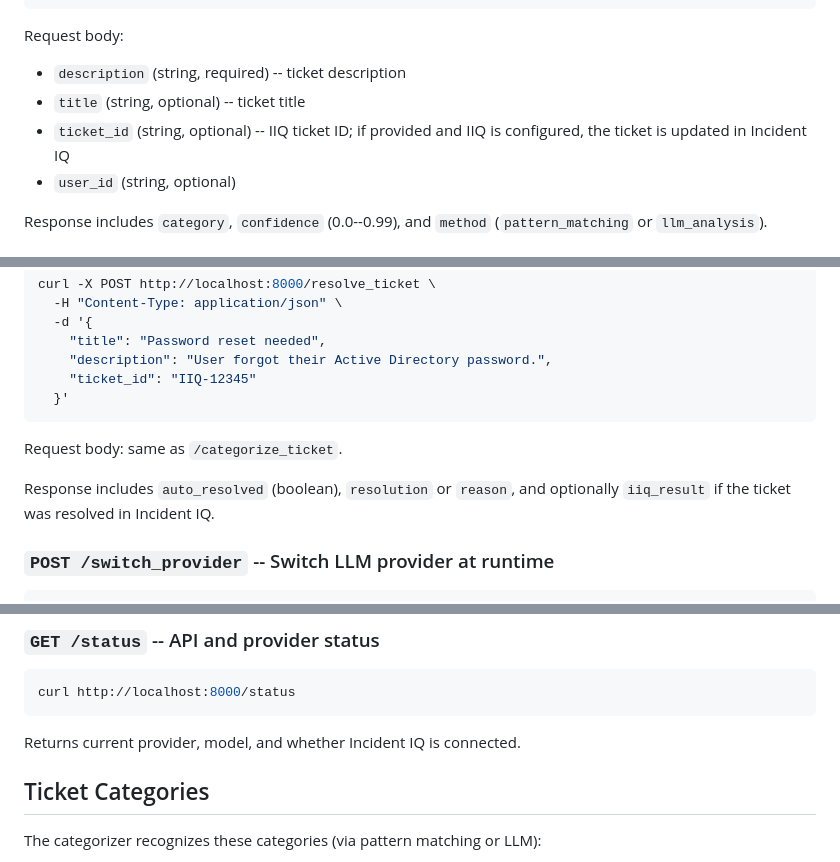
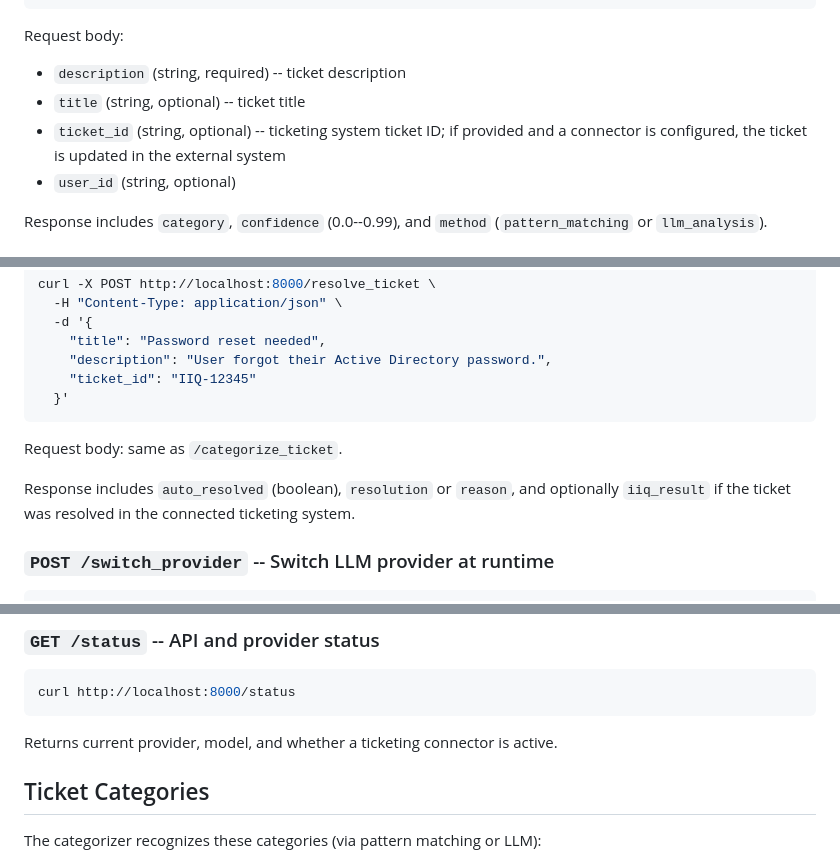
Before and after one commit to pincheleee/iiqreply, a Markdown page: README.md, 3 parts joined by grey strips. Rendered like a GitHub page.

````diff
--- a/README.md
+++ b/README.md
@@ -141,7 +143,7 @@ curl -X POST http://localhost:8000/categorize_ticket \
 Request body:
 - `description` (string, required) -- ticket description
 - `title` (string, optional) -- ticket title
-- `ticket_id` (string, optional) -- IIQ ticket ID; if provided and IIQ is configured, the ticket is updated in Incident IQ
+- `ticket_id` (string, optional) -- ticketing system ticket ID; if provided and a connector is configured, the ticket is updated in the external system
 - `user_id` (string, optional)
 
 Response includes `category`, `confidence` (0.0--0.99), and `method` (`pattern_matching` or `llm_analysis`).
@@ -158,7 +160,7 @@ curl -X POST http://localhost:8000/resolve_ticket \
 ```
 Request body: same as `/categorize_ticket`.
 
-Response includes `auto_resolved` (boolean), `resolution` or `reason`, and optionally `iiq_result` if the ticket was resolved in Incident IQ.
+Response includes `auto_resolved` (boolean), `resolution` or `reason`, and optionally `iiq_result` if the ticket was resolved in the connected ticketing system.
 
 ### `POST /switch_provider` -- Switch LLM provider at runtime
 ```bash
@@ -175,7 +177,7 @@ curl -X POST http://localhost:8000/switch_provider \
 ```bash
 curl http://localhost:8000/status
 ```
-Returns current provider, model, and whether Incident IQ is connected.
+Returns current provider, model, and whether a ticketing connector is active.
 
 ## Ticket Categories
 
````
Also changed, not shown: other parts of README.md (+9 -7 lines).
